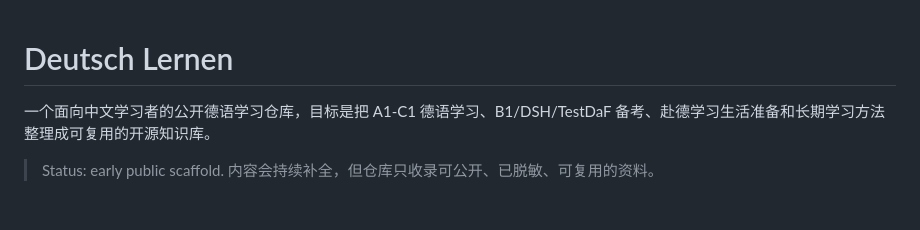
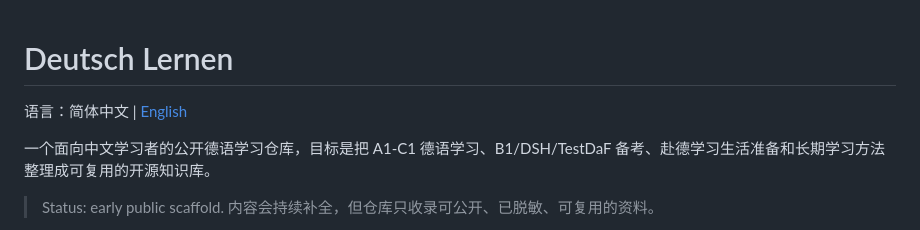
Before and after one commit to aolingge/deutsch-lernen, a Markdown page: README.md, the part around the change. Drawn GitHub-style; blank space fills up the shorter version.

Commit message:
docs: add English overview (#10)

```diff
--- a/README.md
+++ b/README.md
@@ -1,4 +1,6 @@
 # Deutsch Lernen
+
+语言：简体中文 | [English](README.en.md)
 
 一个面向中文学习者的公开德语学习仓库，目标是把 A1-C1 德语学习、B1/DSH/TestDaF 备考、赴德学习生活准备和长期学习方法整理成可复用的开源知识库。
 
```
Also changed, not shown: README.en.md (added, +42 -0 lines).
